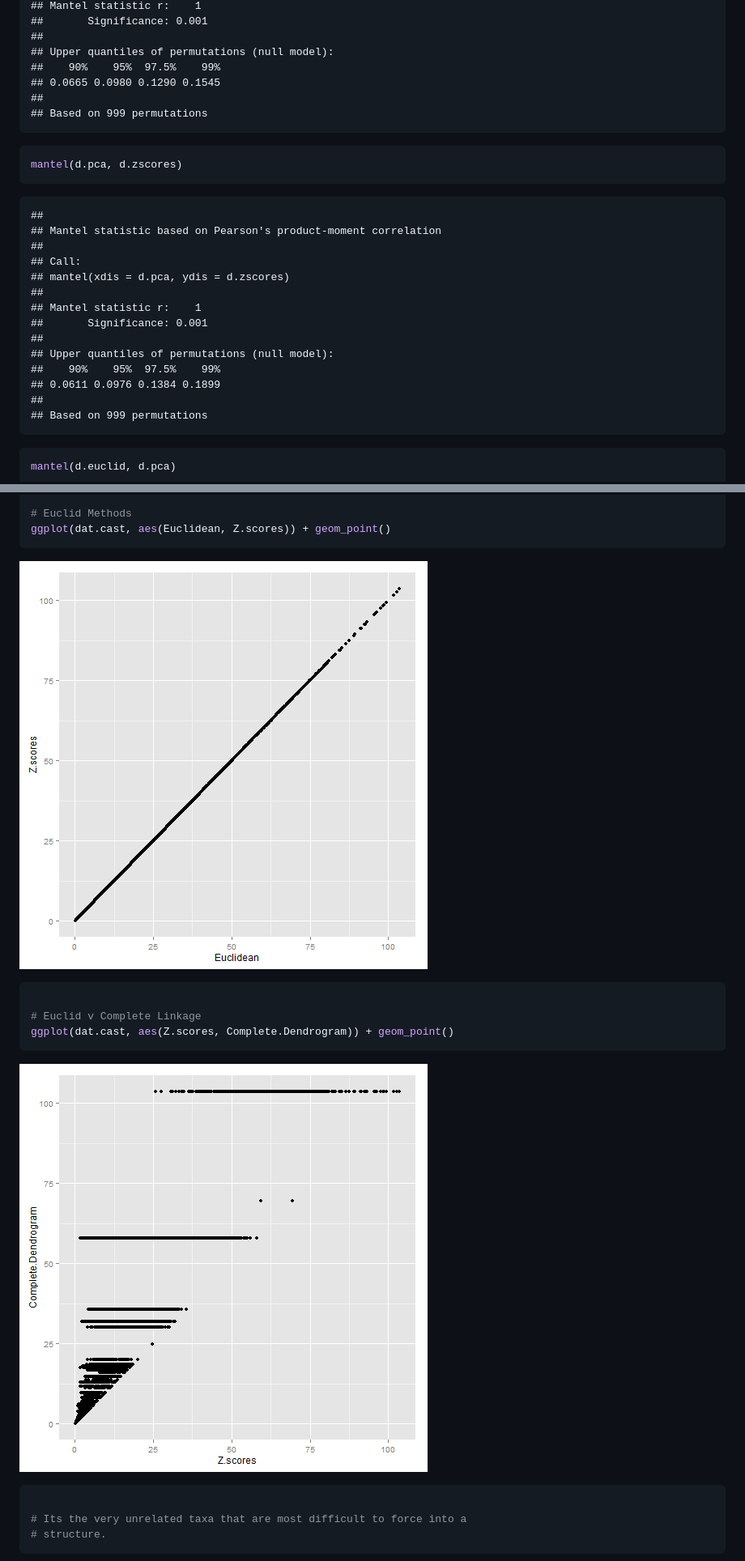
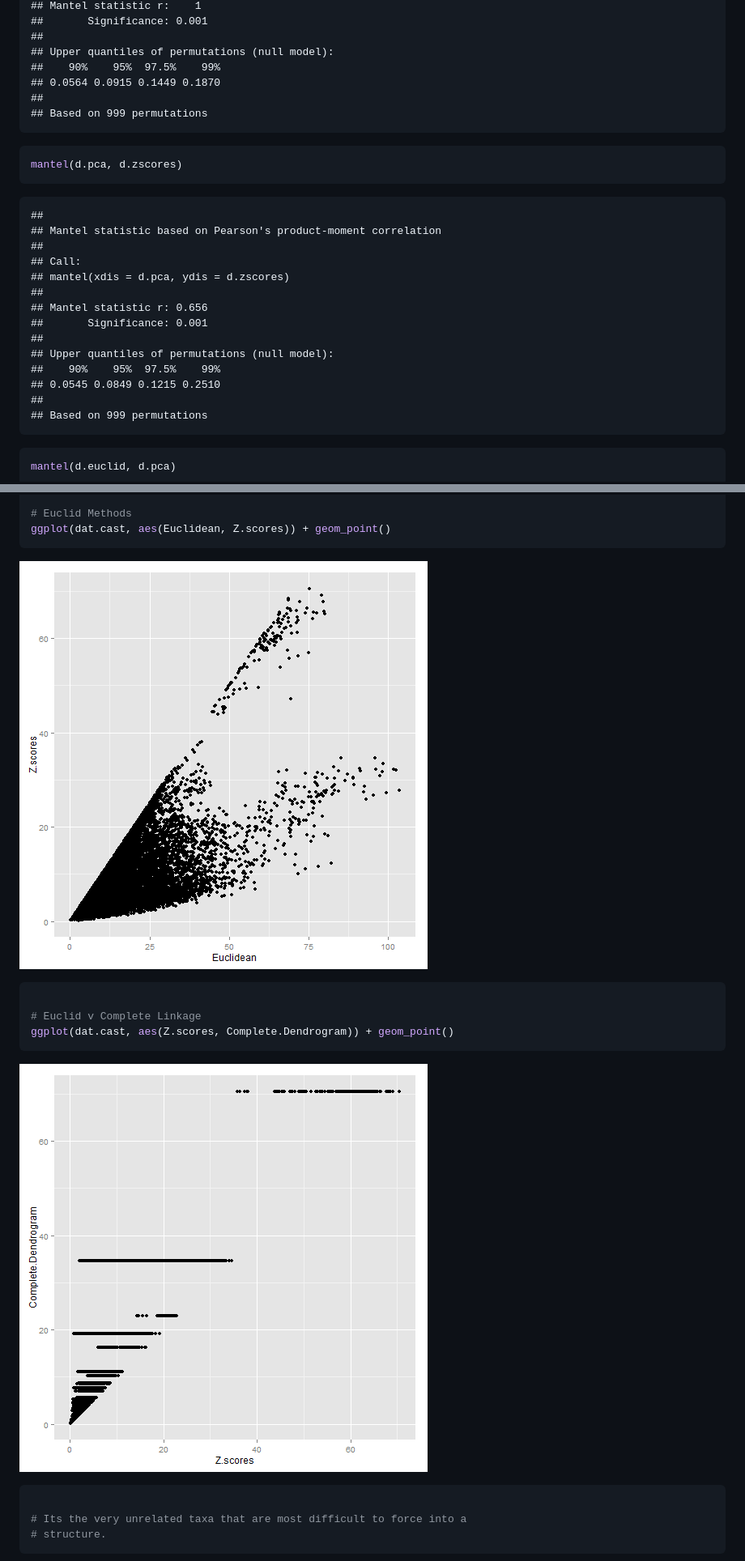
Before and after one commit to bw4sz/DimDIv, a Markdown page: CompareMNTD.md, 2 parts joined by grey strips. Shown: that part at 81% size. Drawn GitHub-style; pictures changed too: figure/unnamed-chunk-61.png, figure/unnamed-chunk-62.png.

Commit message:
Trait compare Zscores

````diff
--- a/CompareMNTD.md
+++ b/CompareMNTD.md
@@ -128,7 +128,7 @@ mantel(d.euclid, d.pca)
 ##
 ## Upper quantiles of permutations (null model):
 ##    90%    95%  97.5%    99%
-## 0.0665 0.0980 0.1290 0.1545
+## 0.0564 0.0915 0.1449 0.1870
 ##
 ## Based on 999 permutations
 ```
@@ -144,12 +144,12 @@ mantel(d.pca, d.zscores)
 ## Call:
 ## mantel(xdis = d.pca, ydis = d.zscores)
 ##
-## Mantel statistic r:    1
+## Mantel statistic r: 0.656
 ##       Significance: 0.001
 ##
 ## Upper quantiles of permutations (null model):
 ##    90%    95%  97.5%    99%
-## 0.0611 0.0976 0.1384 0.1899
+## 0.0545 0.0849 0.1215 0.2510
 ##
 ## Based on 999 permutations
 ```
````
Also changed, not shown: other parts of CompareMNTD.md (+7 -7 lines), 2 other files.
